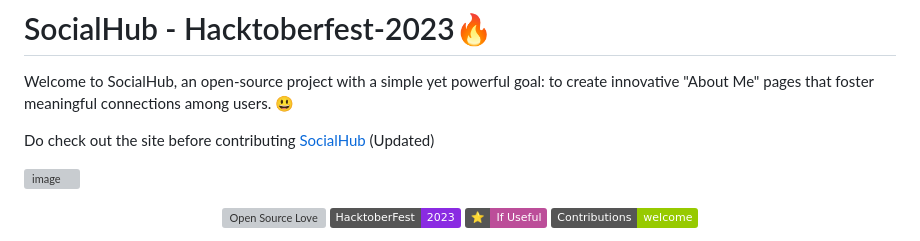
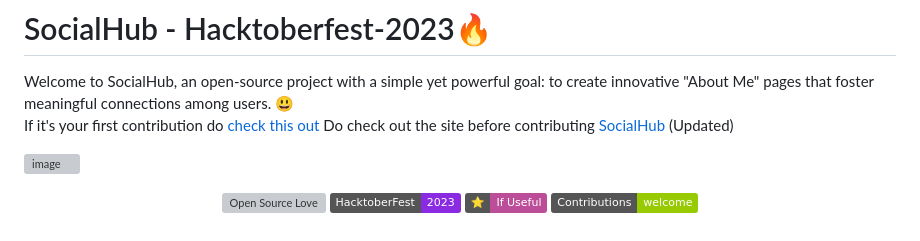
Before and after one commit to CareerDevelopmentHub/SocialHub, a Markdown page: Readme.md, the part around the change. Rendered like a GitHub page; badges without logos; grey boxes are pictures that could not be loaded.

```diff
--- a/Readme.md
+++ b/Readme.md
@@ -2,7 +2,7 @@
 
 Welcome to SocialHub, an open-source project with a simple yet powerful goal: to create innovative "About Me" pages that foster meaningful connections among users. 😃
 <br>
-
+If it's your first contribution do [check this out](https://github.com/suhani1804/first-contributions/)
 Do check out the site before contributing [SocialHub](https://hacktober2023socialhub.netlify.app/) (Updated)
 
 ![image](https://user-images.githubusercontent.com/70385488/192114009-0830321a-d227-4a4d-8411-6c03b54d7ce6.png)
```
